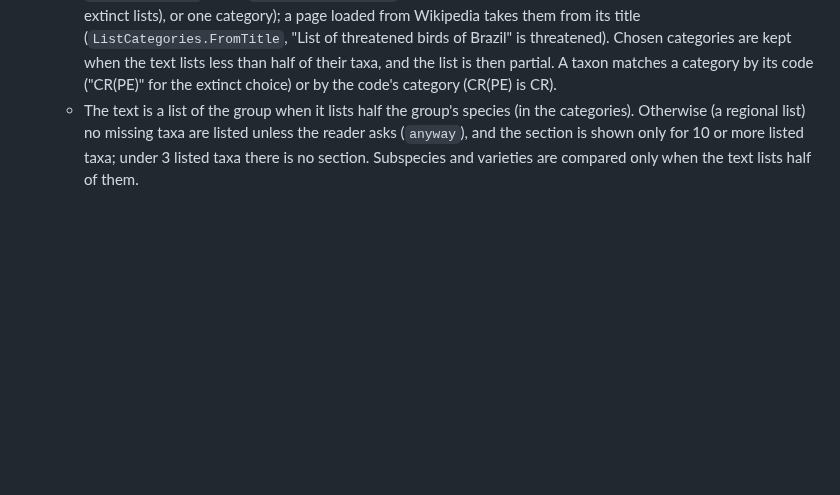
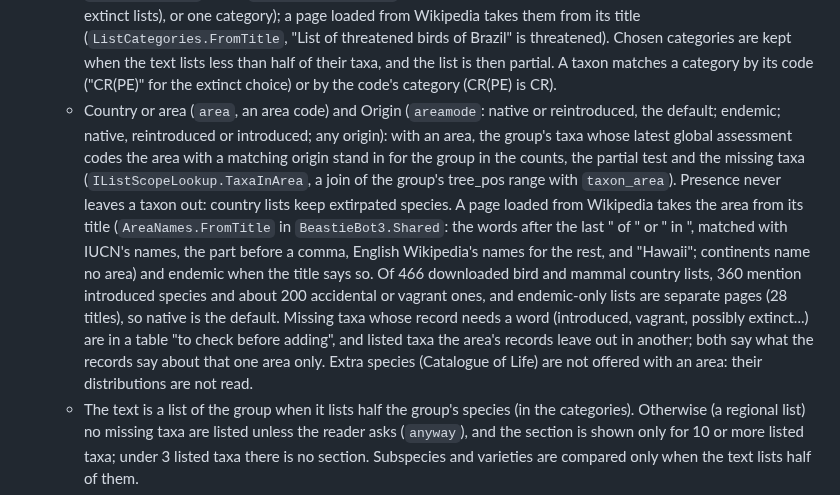
Before and after one commit to pengowray/BeastieBot3, a Markdown page: docs/public-site.md, the part around the change. Drawn GitHub-style; blank space fills up the shorter version.

Commit message:
Docs: comparing a list with one country or area

```diff
--- a/docs/public-site.md
+++ b/docs/public-site.md
@@ -1570,6 +1570,21 @@ colspan and rowspan; `StatusUpdater` decides the edits, and `StatusTaxonResolver
     categories are kept when the text lists less than half of their taxa, and the list is then
     partial. A taxon matches a category by its code ("CR(PE)" for the extinct choice) or by the
     code's category (CR(PE) is CR).
+  - Country or area (`area`, an area code) and Origin (`areamode`: native or reintroduced, the
+    default; endemic; native, reintroduced or introduced; any origin): with an area, the group's
+    taxa whose latest global assessment codes the area with a matching origin stand in for the group
+    in the counts, the partial test and the missing taxa (`IListScopeLookup.TaxaInArea`, a join of
+    the group's tree_pos range with `taxon_area`). Presence never leaves a taxon out: country lists
+    keep extirpated species. A page loaded from Wikipedia takes the area from its title
+    (`AreaNames.FromTitle` in `BeastieBot3.Shared`: the words after the last " of " or " in ",
+    matched with IUCN's names, the part before a comma, English Wikipedia's names for the rest, and
+    "Hawaii"; continents name no area) and endemic when the title says so. Of 466 downloaded bird
+    and mammal country lists, 360 mention introduced species and about 200 accidental or vagrant
+    ones, and endemic-only lists are separate pages (28 titles), so native is the default. Missing
+    taxa whose record needs a word (introduced, vagrant, possibly extinct...) are in a table "to
+    check before adding", and listed taxa the area's records leave out in another; both say what
+    the records say about that one area only. Extra species (Catalogue of Life) are not offered with
+    an area: their distributions are not read.
   - The text is a list of the group when it lists half the group's species (in the categories).
     Otherwise (a regional list) no missing taxa are listed unless the reader asks (`anyway`), and the
     section is shown only for 10 or more listed taxa; under 3 listed taxa there is no section.
```
Also changed, not shown: CLAUDE.md (+1 -1 lines).
